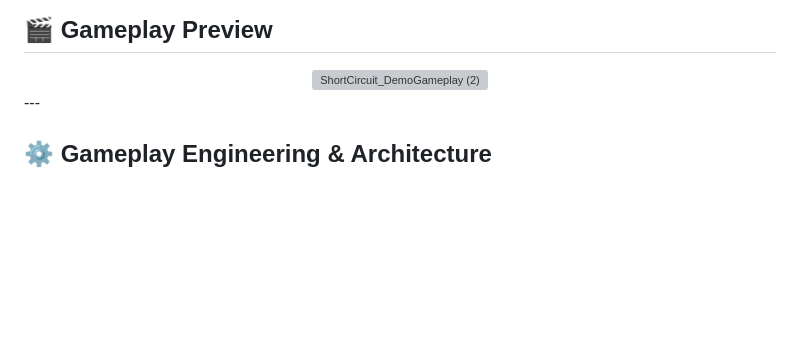
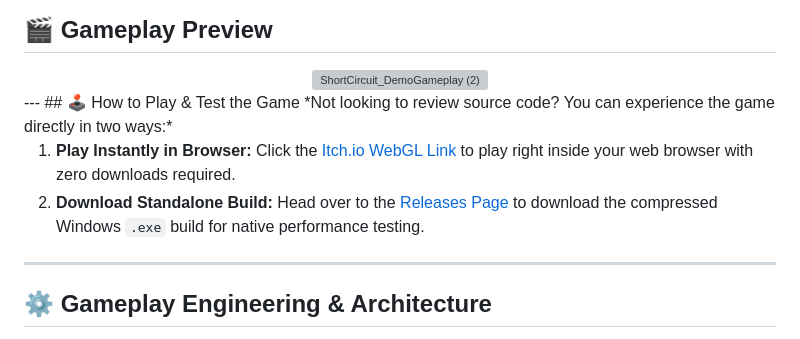
Before and after one commit to FolaAdesanya13/ShortCircuit, a Markdown page: README.md, the part around the change. Rendered like a GitHub page; blank space fills up the shorter version; grey boxes are pictures that could not be loaded.

Commit message:
Add gameplay instructions to README
Added instructions for playing and testing the game via browser and standalone build.

```diff
--- a/README.md
+++ b/README.md
@@ -17,6 +17,13 @@
 <div align="center">
   <img width="400" height="250" alt="ShortCircuit_DemoGameplay (2)" src="https://github.com/user-attachments/assets/417de846-ba24-4800-b57c-7c938caf2fdb" />
 </div>
+---
+## 🕹️ How to Play & Test the Game
+*Not looking to review source code? You can experience the game directly in two ways:*
+
+1. **Play Instantly in Browser:** Click the [Itch.io WebGL Link](https://your-itch-io-link-here.itch.io/short-circuit) to play right inside your web browser with zero downloads required.
+2. **Download Standalone Build:** Head over to the [Releases Page](../../releases) to download the compressed Windows `.exe` build for native performance testing.
+
 ---
 
 ## ⚙️ Gameplay Engineering & Architecture
```
